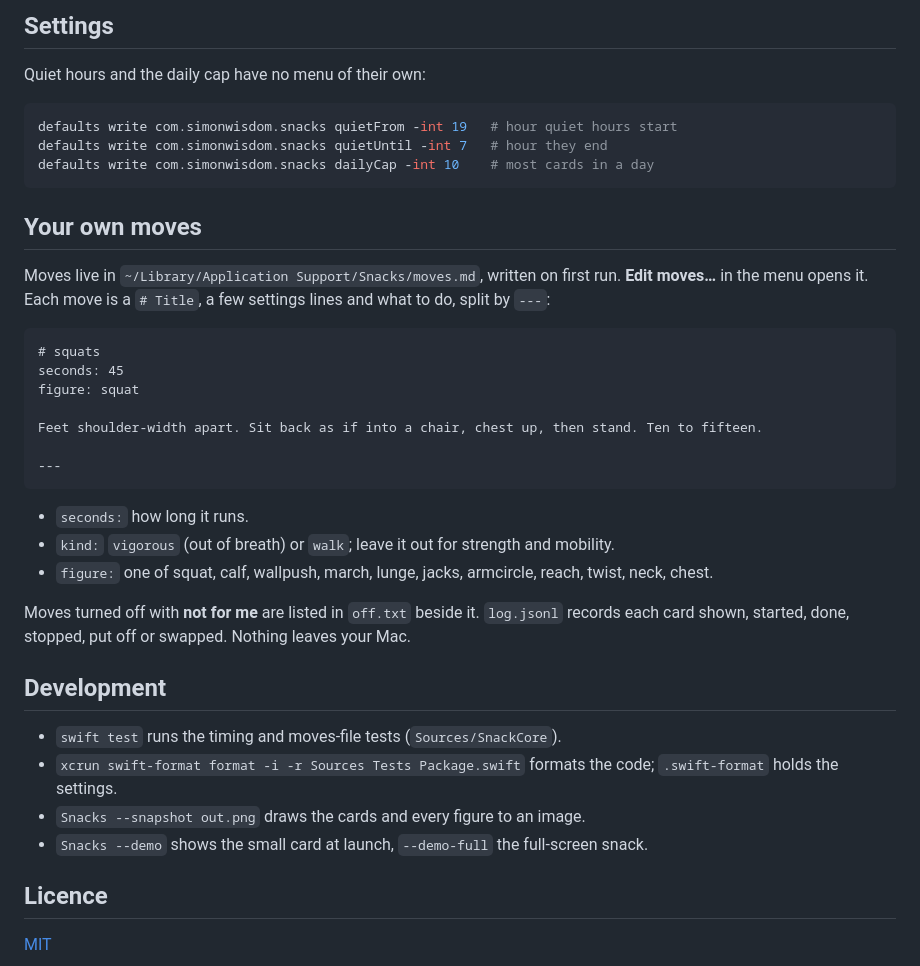
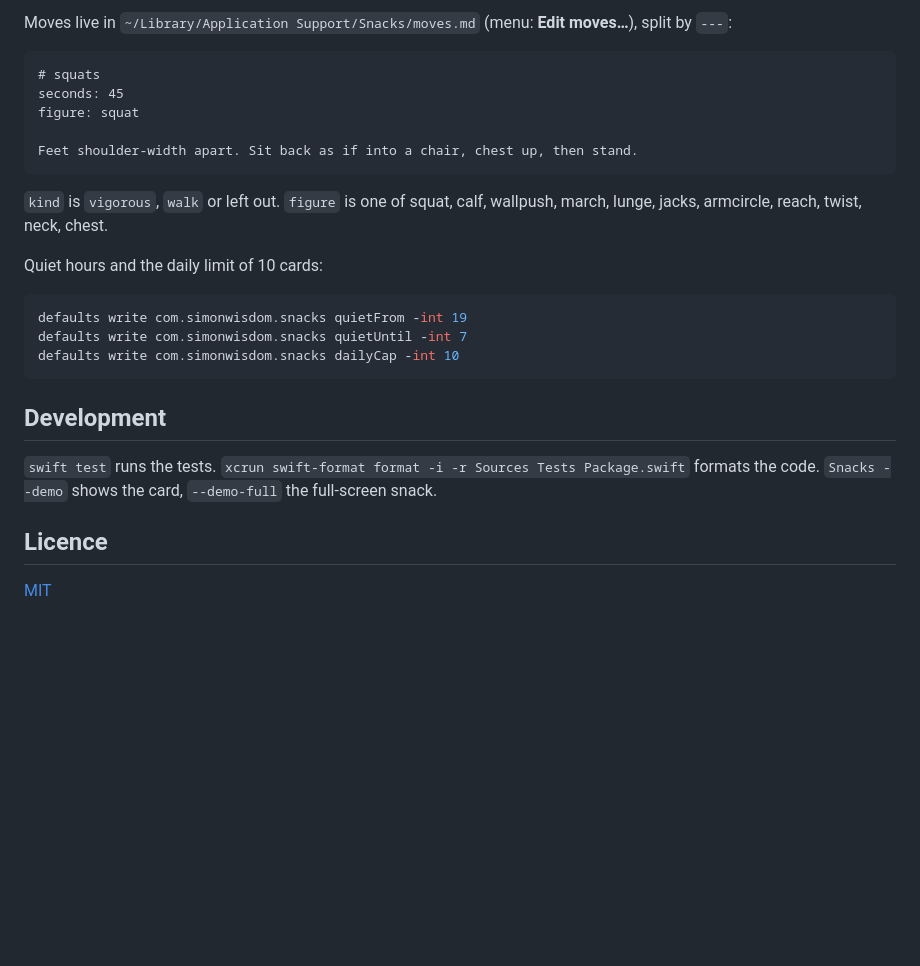
Before and after one commit to simonwisdom/exercise-snacks, a Markdown page: README.md, the part around one of its changes. Rendered like a GitHub page; blank space fills up the shorter version.

````diff
--- a/README.md
+++ b/README.md
@@ -45,43 +31,29 @@ access; both are optional.
 
-## Settings
-
-Quiet hours and the daily cap have no menu of their own:
-
-```sh
-defaults write com.simonwisdom.snacks quietFrom -int 19   # hour quiet hours start
-defaults write com.simonwisdom.snacks quietUntil -int 7   # hour they end
-defaults write com.simonwisdom.snacks dailyCap -int 10    # most cards in a day
-```
-
-## Your own moves
-
-Moves live in `~/Library/Application Support/Snacks/moves.md`, written on first run. **Edit moves…** in the
-menu opens it. Each move is a `# Title`, a few settings lines and what to do, split by `---`:
+Moves live in `~/Library/Application Support/Snacks/moves.md` (menu: **Edit moves…**), split by `---`:
 
 ```markdown
 # squats
 seconds: 45
 figure: squat
 
-Feet shoulder-width apart. Sit back as if into a chair, chest up, then stand. Ten to fifteen.
-
----
+Feet shoulder-width apart. Sit back as if into a chair, chest up, then stand.
 ```
 
-- `seconds:` how long it runs.
-- `kind:` `vigorous` (out of breath) or `walk`; leave it out for strength and mobility.
-- `figure:` one of squat, calf, wallpush, march, lunge, jacks, armcircle, reach, twist, neck, chest.
+`kind` is `vigorous`, `walk` or left out. `figure` is one of squat, calf, wallpush, march, lunge, jacks,
+armcircle, reach, twist, neck, chest.
 
-Moves turned off with **not for me** are listed in `off.txt` beside it. `log.jsonl` records each card
-shown, started, done, stopped, put off or swapped. Nothing leaves your Mac.
+Quiet hours and the daily limit of 10 cards:
+
+```sh
+defaults write com.simonwisdom.snacks quietFrom -int 19
+defaults write com.simonwisdom.snacks quietUntil -int 7
+defaults write com.simonwisdom.snacks dailyCap -int 10
+```
 
 ## Development
 
-- `swift test` runs the timing and moves-file tests (`Sources/SnackCore`).
-- `xcrun swift-format format -i -r Sources Tests Package.swift` formats the code; `.swift-format` holds
-  the settings.
-- `Snacks --snapshot out.png` draws the cards and every figure to an image.
-- `Snacks --demo` shows the small card at launch, `--demo-full` the full-screen snack.
+`swift test` runs the tests. `xcrun swift-format format -i -r Sources Tests Package.swift` formats the code.
+`Snacks --demo` shows the card, `--demo-full` the full-screen snack.
 
 ## Licence
 
````
Also changed, not shown: other parts of README.md (+14 -28 lines), CLAUDE.md (+1 -1 lines), docs/snack.png.
